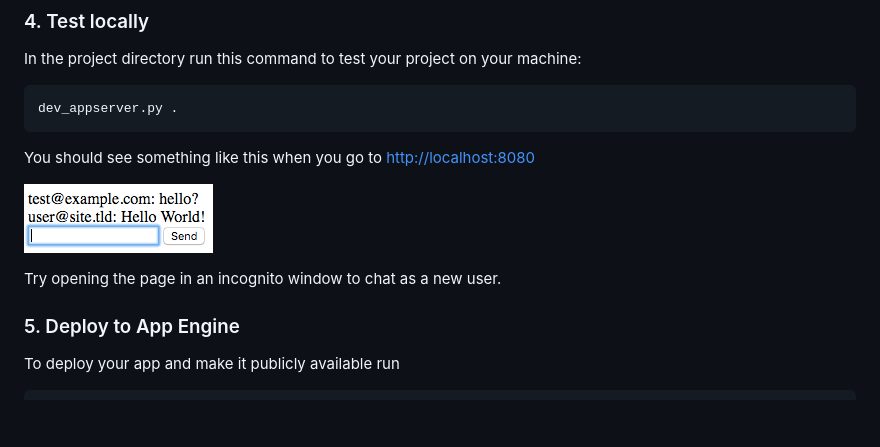
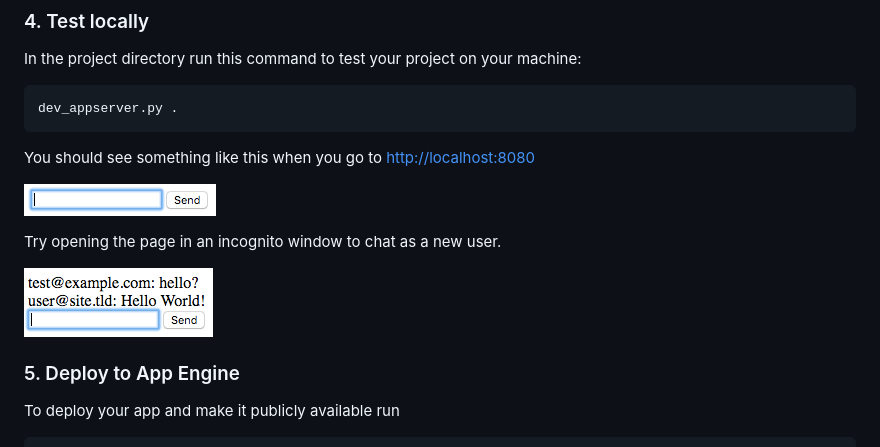
Before and after one commit to devm33/python-minichat, a Markdown page: README.md, the part around the change. Rendered like a GitHub page; pictures changed too: img/screenshot-empty.png (added); blank space fills up the shorter version.

Commit message:
add a second screenshot for clarity

```diff
--- a/README.md
+++ b/README.md
@@ -271,9 +271,11 @@ dev_appserver.py .
 
 You should see something like this when you go to <http://localhost:8080>
 
-![screenshot](img/screenshot.png)
+![screenshot empty](img/screenshot-empty.png)
 
 Try opening the page in an incognito window to chat as a new user.
+
+![screenshot](img/screenshot.png)
 
 ### 5. Deploy to App Engine
 
```
